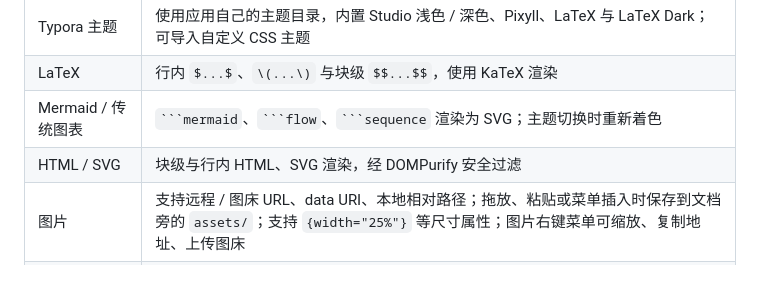
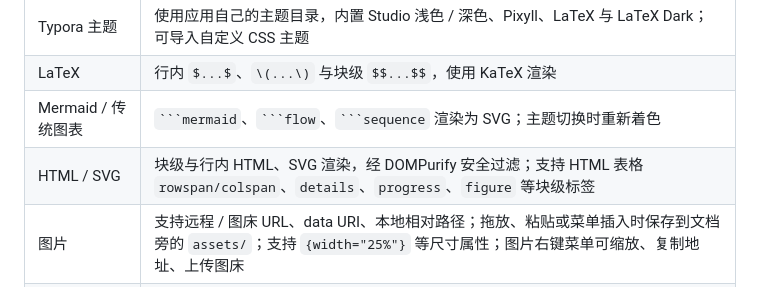
Before and after one commit to Jiao77/typoria, a Markdown page: README.md, the part around the change printed below. Drawn GitHub-style.

Commit message:
docs: expand demo with advanced tables and HTML blocks

````diff
--- a/README.md
+++ b/README.md
@@ -49,7 +49,7 @@ npm run start:free
 | Typora 主题 | 使用应用自己的主题目录，内置 Studio 浅色 / 深色、Pixyll、LaTeX 与 LaTeX Dark；可导入自定义 CSS 主题 |
 | LaTeX | 行内 `$...$`、`\(...\)` 与块级 `$$...$$`，使用 KaTeX 渲染 |
 | Mermaid / 传统图表 | ` ```mermaid `、` ```flow `、` ```sequence ` 渲染为 SVG；主题切换时重新着色 |
-| HTML / SVG | 块级与行内 HTML、SVG 渲染，经 DOMPurify 安全过滤 |
+| HTML / SVG | 块级与行内 HTML、SVG 渲染，经 DOMPurify 安全过滤；支持 HTML 表格 `rowspan/colspan`、`details`、`progress`、`figure` 等块级标签 |
 | 图片 | 支持远程 / 图床 URL、data URI、本地相对路径；拖放、粘贴或菜单插入时保存到文档旁的 `assets/`；支持 `{width="25%"}` 等尺寸属性；图片右键菜单可缩放、复制地址、上传图床 |
 | 扩展表格 | GFM 对齐表格、MultiMarkdown 跨列 / 跨行、多行单元格、无表头表格、表格标题、转义竖线 |
 | 参考链接 | `[文字][id]`、`![图片][id]` 与文末定义区解析 |
````
Also changed, not shown: other parts of README.md (+8 -0 lines), examples/Typoria-Markdown演示.md (+122 -1 lines), examples/screenshots/08-advanced-tables.png (added), examples/screenshots/09-html-blocks.png (added), examples/screenshots/10-html-widgets.png (added), examples/screenshots/11-complex-svg.png (added).
